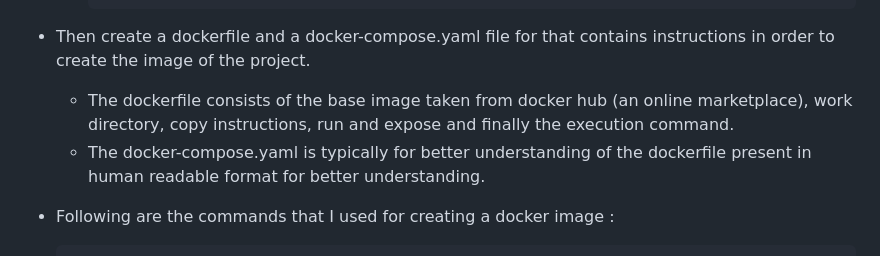
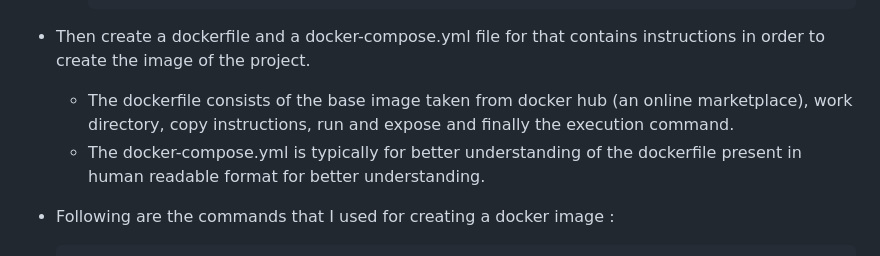
Before and after one commit to Udit19-pixel/EliteServe, a Markdown page: README.md, the part around the change. GitHub-like rendering.

````diff
--- a/README.md
+++ b/README.md
@@ -92,9 +92,9 @@ A Customer Relationship Management application made to handle clients and teams
         tzdata==2024.1
         ```
 
-- Then create a dockerfile and a docker-compose.yaml file for that contains instructions in order to create the image of the project.
+- Then create a dockerfile and a docker-compose.yml file for that contains instructions in order to create the image of the project.
     - The dockerfile consists of the base image taken from docker hub (an online marketplace), work directory, copy instructions, run and expose and finally the execution command.
-    - The docker-compose.yaml is typically for better understanding of the dockerfile present in human readable format for better understanding.
+    - The docker-compose.yml is typically for better understanding of the dockerfile present in human readable format for better understanding.
 
 - Following are the commands that I used for creating a docker image :
     ```
````
